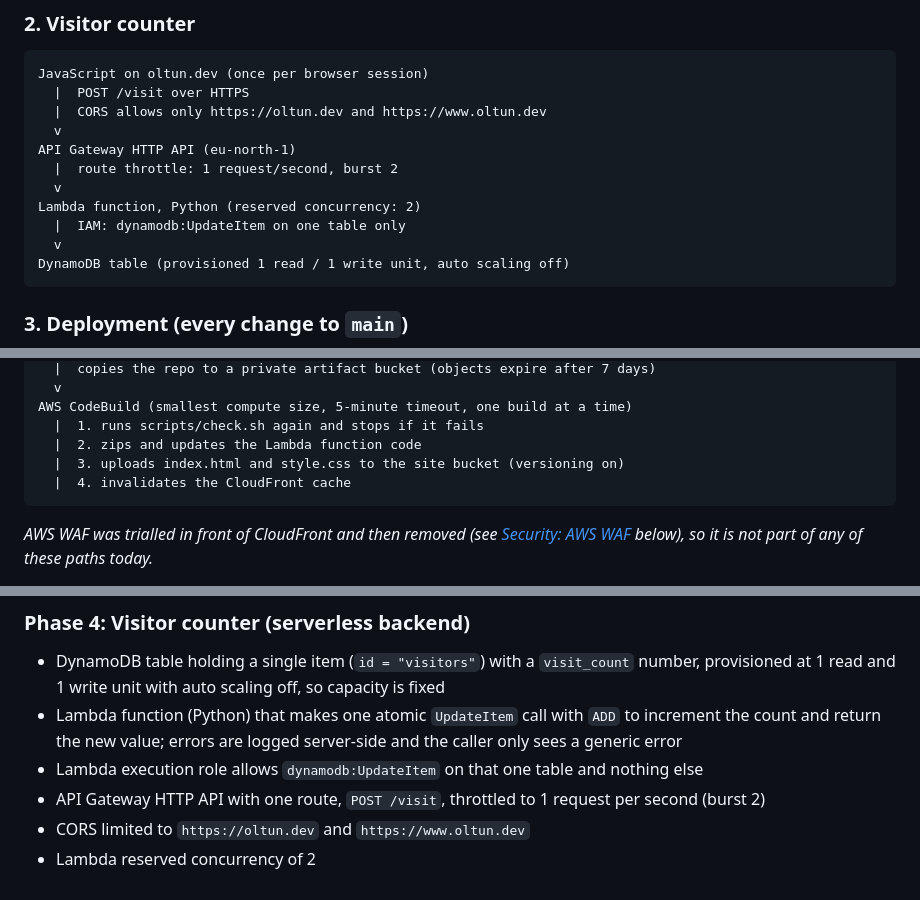
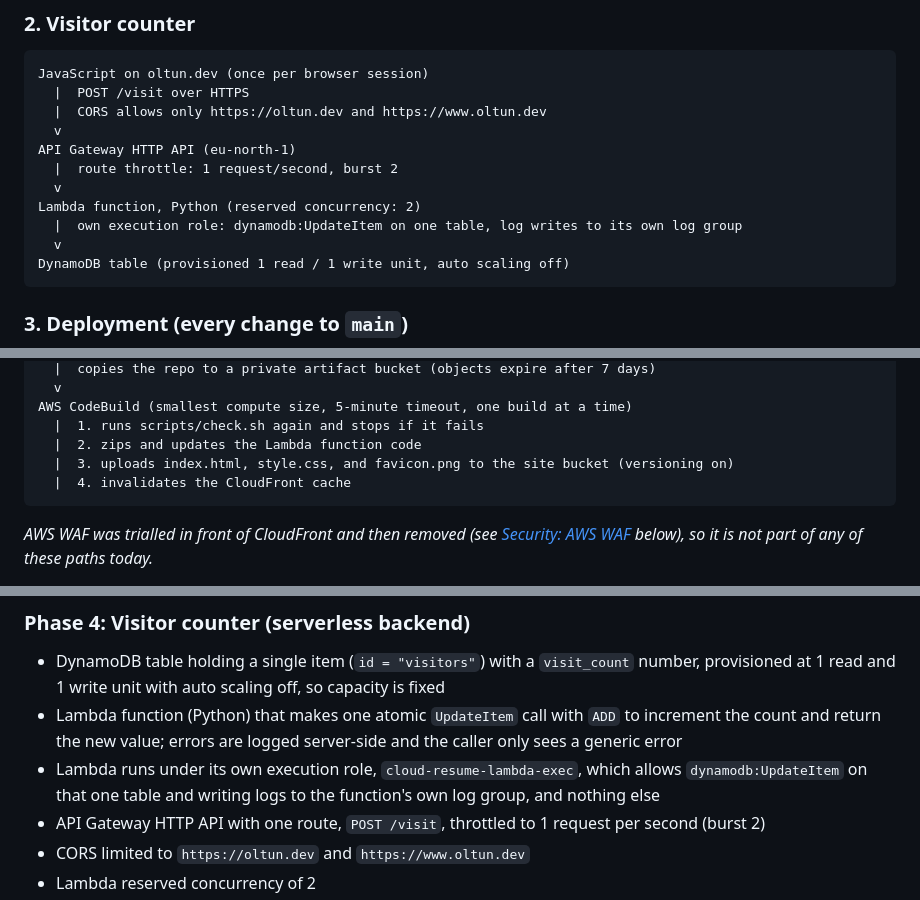
Before and after one commit to oltun/cloud-resume, a Markdown page: README.md, 3 parts joined by grey strips. GitHub-like rendering.

````diff
--- a/README.md
+++ b/README.md
@@ -46,7 +46,7 @@ API Gateway HTTP API (eu-north-1)
   |  route throttle: 1 request/second, burst 2
   v
 Lambda function, Python (reserved concurrency: 2)
-  |  IAM: dynamodb:UpdateItem on one table only
+  |  own execution role: dynamodb:UpdateItem on one table, log writes to its own log group
   v
 DynamoDB table (provisioned 1 read / 1 write unit, auto scaling off)
 ```
@@ -67,7 +67,7 @@ AWS CodePipeline (watches main through a GitHub connection limited to this one r
 AWS CodeBuild (smallest compute size, 5-minute timeout, one build at a time)
   |  1. runs scripts/check.sh again and stops if it fails
   |  2. zips and updates the Lambda function code
-  |  3. uploads index.html and style.css to the site bucket (versioning on)
+  |  3. uploads index.html, style.css, and favicon.png to the site bucket (versioning on)
   |  4. invalidates the CloudFront cache
 ```
 
@@ -96,7 +96,7 @@ AWS CodeBuild (smallest compute size, 5-minute timeout, one build at a time)
 
 - DynamoDB table holding a single item (`id = "visitors"`) with a `visit_count` number, provisioned at 1 read and 1 write unit with auto scaling off, so capacity is fixed
 - Lambda function (Python) that makes one atomic `UpdateItem` call with `ADD` to increment the count and return the new value; errors are logged server-side and the caller only sees a generic error
-- Lambda execution role allows `dynamodb:UpdateItem` on that one table and nothing else
+- Lambda runs under its own execution role, `cloud-resume-lambda-exec`, which allows `dynamodb:UpdateItem` on that one table and writing logs to the function's own log group, and nothing else
 - API Gateway HTTP API with one route, `POST /visit`, throttled to 1 request per second (burst 2)
 - CORS limited to `https://oltun.dev` and `https://www.oltun.dev`
 - Lambda reserved concurrency of 2
````
Also changed, not shown: other parts of README.md (+12 -8 lines).
